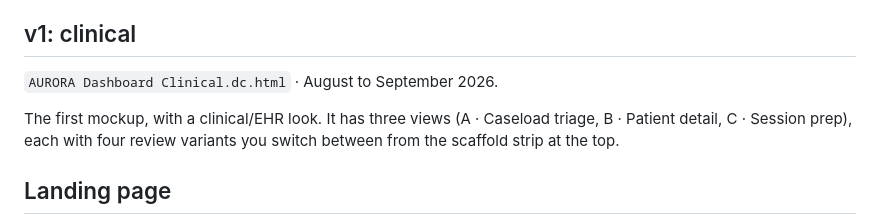
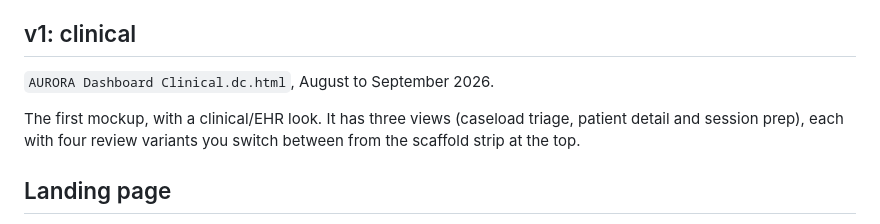
Before and after one commit to AURORA-Wellcome/clinician-dashboard-prototype, a Markdown page: CHANGELOG.md, the part around one of its changes. Rendered like a GitHub page.

Commit message:
Replace the changelog's middle-dot separators with plain punctuation
Co-Authored-By: Claude Opus 5.5 <noreply@anthropic.com>

```diff
--- a/CHANGELOG.md
+++ b/CHANGELOG.md
@@ -47,9 +47,9 @@ What changed from v1:
 
 ## v1: clinical
 
-`AURORA Dashboard Clinical.dc.html` · August to September 2026.
+`AURORA Dashboard Clinical.dc.html`, August to September 2026.
 
-The first mockup, with a clinical/EHR look. It has three views (A · Caseload triage, B · Patient detail, C · Session prep), each with four review variants you switch between from the scaffold strip at the top.
+The first mockup, with a clinical/EHR look. It has three views (caseload triage, patient detail and session prep), each with four review variants you switch between from the scaffold strip at the top.
 
 ## Landing page
 
```
Also changed, not shown: other parts of CHANGELOG.md (+2 -2 lines).
